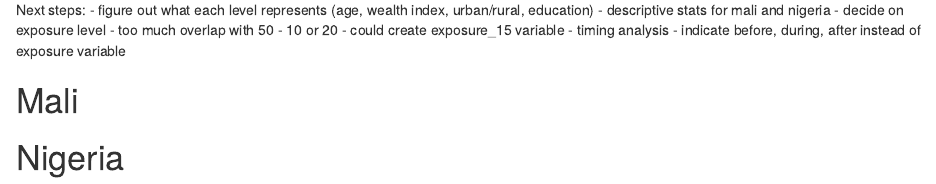
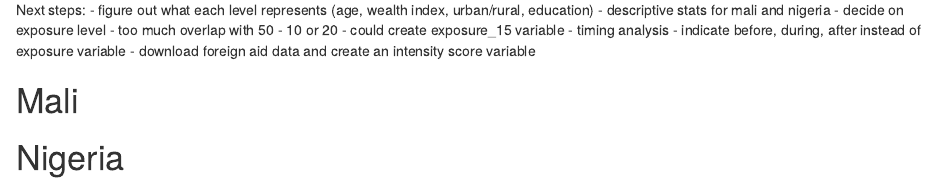
Before and after one commit to sunritag/bd4rh-contraceptive-calendar, an R Markdown document (desccriptive_stats.Rmd): the page in a window 1100 px wide, from 4560 px down. Rendered offline with R 4.5, knitr and Pandoc, with nearby package versions; some code elsewhere in the file could not run offline.

Commit message:
added notes from 2/17 meeting

```diff
--- a/desccriptive_stats.Rmd
+++ b/desccriptive_stats.Rmd
@@ -241,6 +241,7 @@ Next steps:
   - could create exposure_15 variable
 - timing analysis
   - indicate before, during, after instead of exposure variable
+- download foreign aid data and create an intensity score variable
 
 
 # Mali
```
